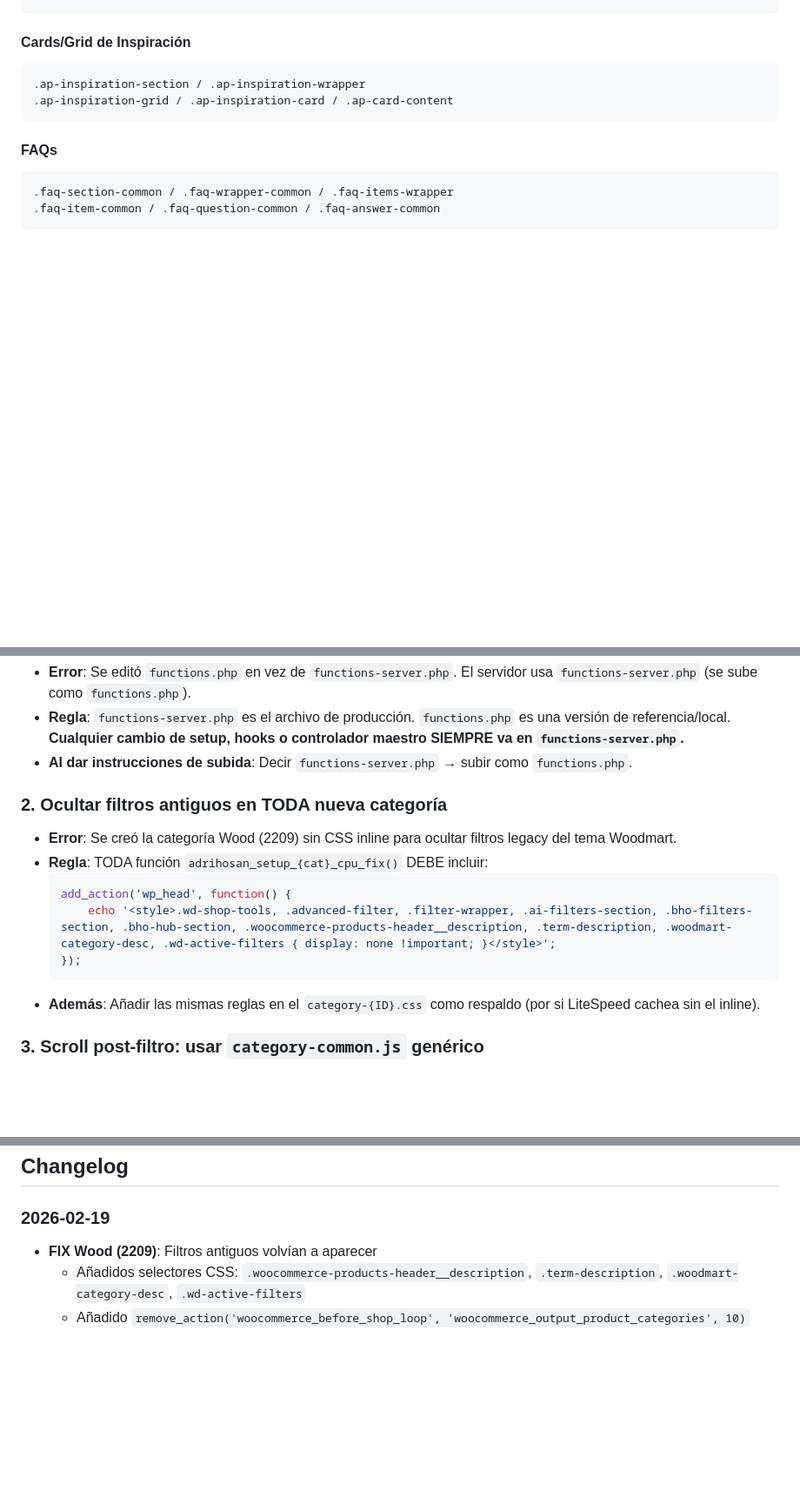
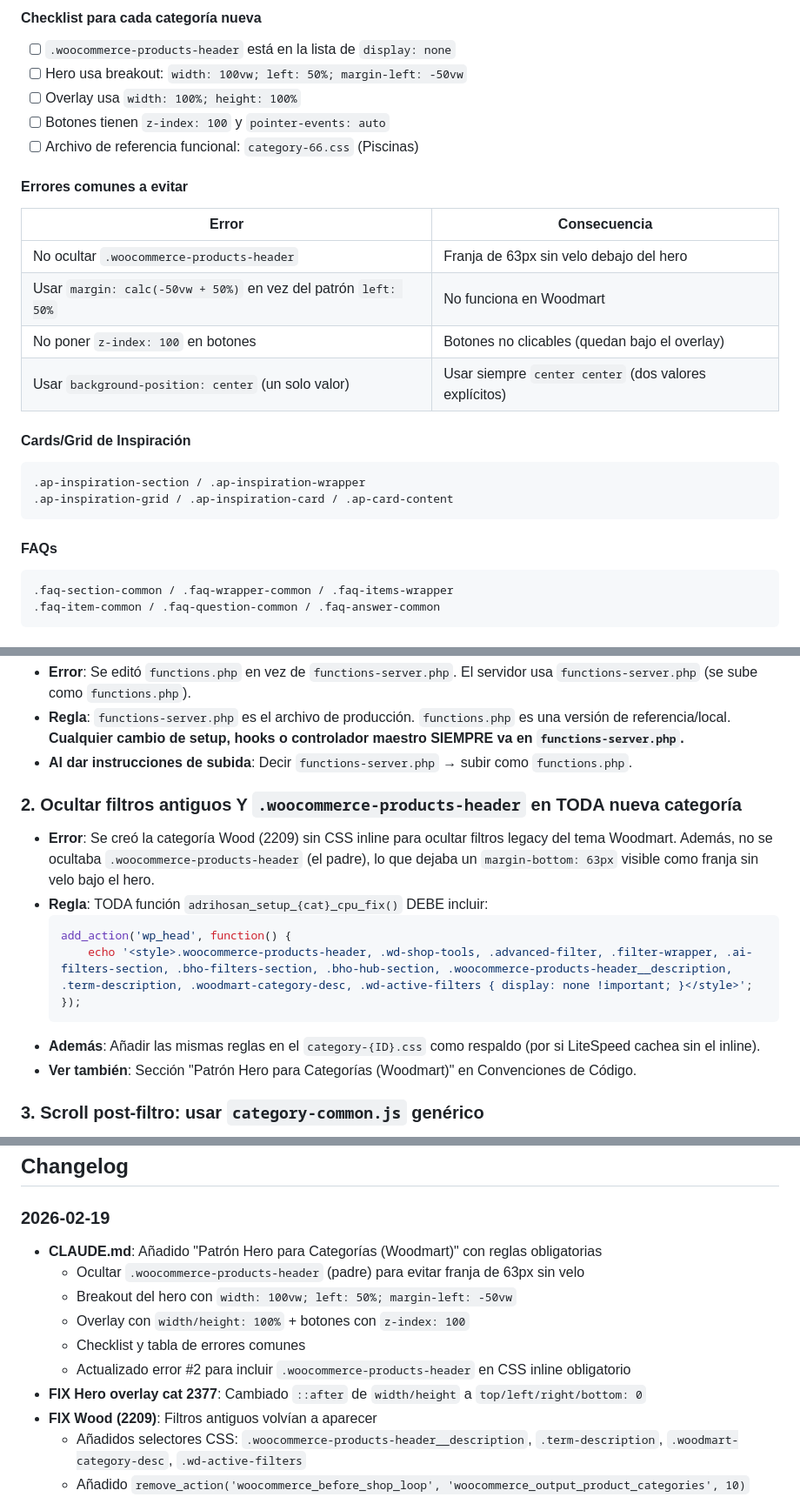
Before and after one commit to IAparatodos/Coco, a Markdown page: CLAUDE.md, 3 parts joined by grey strips. Shown at 87% size. Rendered like a GitHub page; blank space fills up the shorter version.

````diff
--- a/CLAUDE.md
+++ b/CLAUDE.md
@@ -202,3 +283,18 @@ El widget debe estar configurado con **"The same as on a desktop"** en Mobile vi
+#### Checklist para cada categor&iacute;a nueva
+- [ ] `.woocommerce-products-header` est&aacute; en la lista de `display: none`
+- [ ] Hero usa breakout: `width: 100vw; left: 50%; margin-left: -50vw`
+- [ ] Overlay usa `width: 100%; height: 100%`
+- [ ] Botones tienen `z-index: 100` y `pointer-events: auto`
+- [ ] Archivo de referencia funcional: `category-66.css` (Piscinas)
+
+#### Errores comunes a evitar
+| Error | Consecuencia |
+|-------|-------------|
+| No ocultar `.woocommerce-products-header` | Franja de 63px sin velo debajo del hero |
+| Usar `margin: calc(-50vw + 50%)` en vez del patr&oacute;n `left: 50%` | No funciona en Woodmart |
+| No poner `z-index: 100` en botones | Botones no clicables (quedan bajo el overlay) |
+| Usar `background-position: center` (un solo valor) | Usar siempre `center center` (dos valores expl&iacute;citos) |
+
 #### Cards/Grid de Inspiración
 ```css
 .ap-inspiration-section / .ap-inspiration-wrapper
@@ -371,15 +467,16 @@ Usar entidades HTML (`&aacute;`, `&eacute;`, etc.) en PHP para evitar problemas
 - **Regla**: `functions-server.php` es el archivo de producción. `functions.php` es una versión de referencia/local. **Cualquier cambio de setup, hooks o controlador maestro SIEMPRE va en `functions-server.php`.**
 - **Al dar instrucciones de subida**: Decir `functions-server.php` → subir como `functions.php`.
 
-### 2. Ocultar filtros antiguos en TODA nueva categoría
-- **Error**: Se creó la categoría Wood (2209) sin CSS inline para ocultar filtros legacy del tema Woodmart.
+### 2. Ocultar filtros antiguos Y `.woocommerce-products-header` en TODA nueva categoría
+- **Error**: Se creó la categoría Wood (2209) sin CSS inline para ocultar filtros legacy del tema Woodmart. Además, no se ocultaba `.woocommerce-products-header` (el padre), lo que dejaba un `margin-bottom: 63px` visible como franja sin velo bajo el hero.
 - **Regla**: TODA función `adrihosan_setup_{cat}_cpu_fix()` DEBE incluir:
   ```php
   add_action('wp_head', function() {
-      echo '<style>.wd-shop-tools, .advanced-filter, .filter-wrapper, .ai-filters-section, .bho-filters-section, .bho-hub-section, .woocommerce-products-header__description, .term-description, .woodmart-category-desc, .wd-active-filters { display: none !important; }</style>';
+      echo '<style>.woocommerce-products-header, .wd-shop-tools, .advanced-filter, .filter-wrapper, .ai-filters-section, .bho-filters-section, .bho-hub-section, .woocommerce-products-header__description, .term-description, .woodmart-category-desc, .wd-active-filters { display: none !important; }</style>';
   });
   ```
 - **Además**: Añadir las mismas reglas en el `category-{ID}.css` como respaldo (por si LiteSpeed cachea sin el inline).
+- **Ver también**: Sección "Patrón Hero para Categorías (Woodmart)" en Convenciones de Código.
 
 ### 3. Scroll post-filtro: usar `category-common.js` genérico
 - **Error**: La categoría Wood no tenía JS para scroll al catálogo después de filtrar. El usuario filtraba y se quedaba en la cabecera.
@@ -396,6 +493,13 @@ Usar entidades HTML (`&aacute;`, `&eacute;`, etc.) en PHP para evitar problemas
 ## Changelog
 
 ### 2026-02-19
+- **CLAUDE.md**: Añadido "Patrón Hero para Categorías (Woodmart)" con reglas obligatorias
+  - Ocultar `.woocommerce-products-header` (padre) para evitar franja de 63px sin velo
+  - Breakout del hero con `width: 100vw; left: 50%; margin-left: -50vw`
+  - Overlay con `width/height: 100%` + botones con `z-index: 100`
+  - Checklist y tabla de errores comunes
+  - Actualizado error #2 para incluir `.woocommerce-products-header` en CSS inline obligatorio
+- **FIX Hero overlay cat 2377**: Cambiado `::after` de `width/height` a `top/left/right/bottom: 0`
 - **FIX Wood (2209)**: Filtros antiguos volvían a aparecer
   - Añadidos selectores CSS: `.woocommerce-products-header__description`, `.term-description`, `.woodmart-category-desc`, `.wd-active-filters`
   - Añadido `remove_action('woocommerce_before_shop_loop', 'woocommerce_output_product_categories', 10)`
````
Also changed, not shown: other parts of CLAUDE.md (+81 -0 lines).
